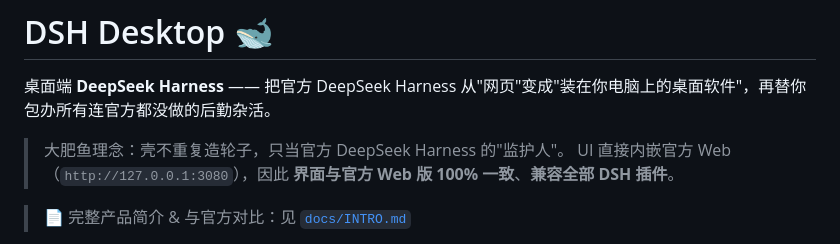
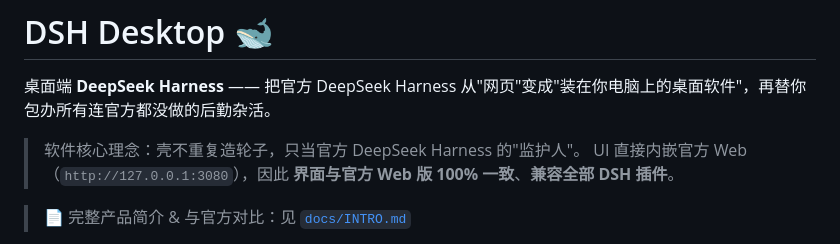
Before and after one commit to cbc091111/dsh-desktop, a Markdown page: README.md, the part around the change. GitHub-like rendering.

Commit message:
Revise core philosophy in README.md
Updated the core philosophy statement in README.

```diff
--- a/README.md
+++ b/README.md
@@ -2,7 +2,7 @@
 
 桌面端 **DeepSeek Harness** —— 把官方 DeepSeek Harness 从"网页"变成"装在你电脑上的桌面软件"，再替你包办所有连官方都没做的后勤杂活。
 
-> 大肥鱼理念：壳不重复造轮子，只当官方 DeepSeek Harness 的"监护人"。
+> 软件核心理念：壳不重复造轮子，只当官方 DeepSeek Harness 的"监护人"。
 > UI 直接内嵌官方 Web（`http://127.0.0.1:3080`），因此 **界面与官方 Web 版 100% 一致**、**兼容全部 DSH 插件**。
 
 > 📄 完整产品简介 & 与官方对比：见 [`docs/INTRO.md`](docs/INTRO.md)
```
